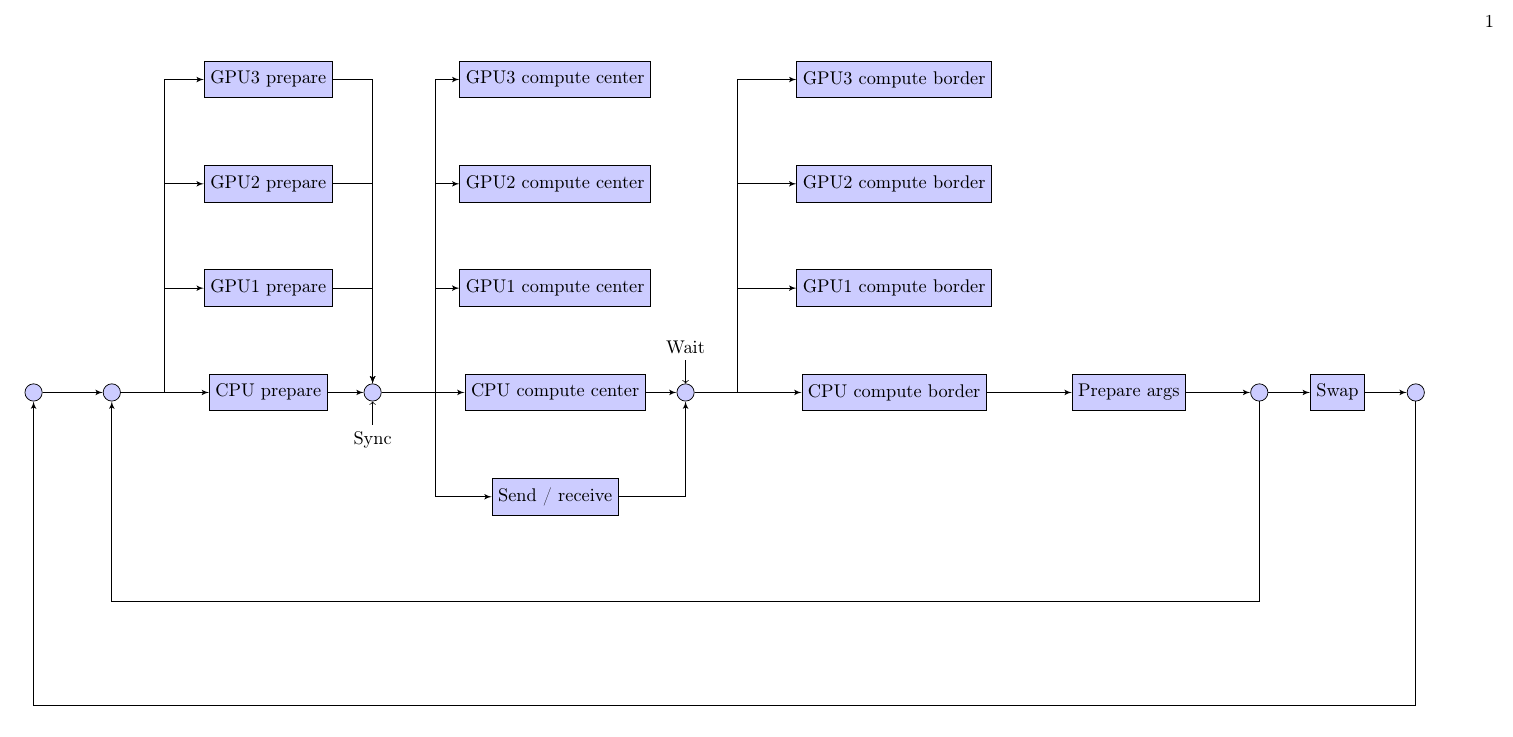
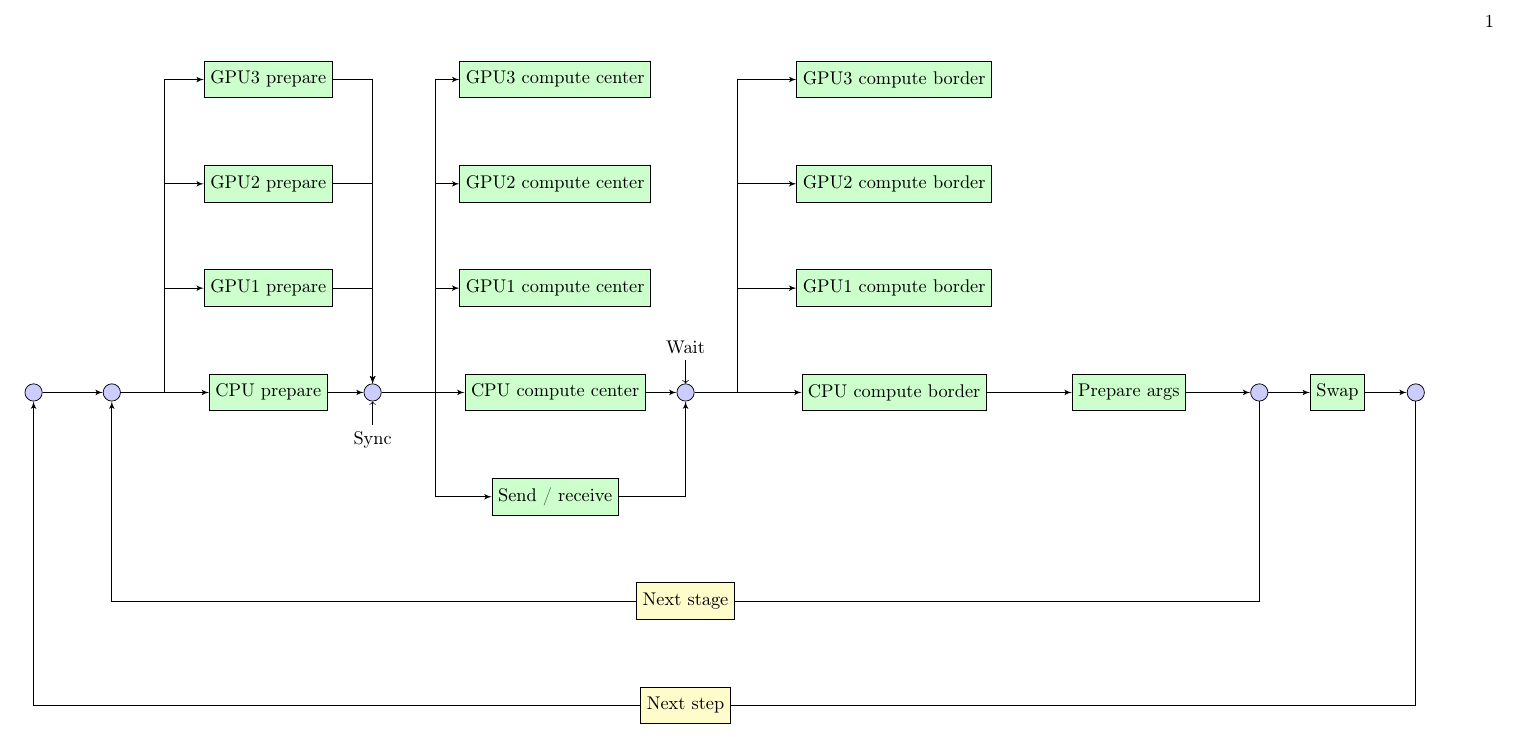
Before and after one commit to dglyzin/tracercore, a LaTeX book (article/new.tex): part of the page, cut so that both start at the same text. Compiled offline with pdfLaTeX.

Commit message:
Изменение цвета блоков

```diff
--- a/article/new.tex
+++ b/article/new.tex
@@ -9,7 +9,7 @@
 
 \begin{document}
 
-\tikzstyle{block} = [draw, fill=blue!20, rectangle, minimum height=2em]
+\tikzstyle{block} = [draw, fill=green!20, rectangle, minimum height=2em]
 \tikzstyle{sum} = [draw, fill=blue!20, circle]
 \tikzstyle{output} = [coordinate]
 \tikzstyle{pinstyle} = [pin edge={to-,thin,black}]
@@ -59,8 +59,11 @@
 	\node [block, right of=stopStage, node distance=1.5cm] (swap) {Swap};
 	\node [sum, right of=swap, node distance=1.5cm] (stopStep) {};
 
-	\node [output, below of=cpuCenter, node distance=4cm] (tmp1) {};
-	\node [output, below of=cpuCenter, node distance=6cm] (tmp2) {};
+	%\node [output, below of=wait, node distance=4cm, pin={[pinstyle]above:Next stage}] (tmp1) {};
+	%\node [output, below of=wait, node distance=6cm, pin={[pinstyle]above:Next step}] (tmp2) {};
+
+	\node [block, below of=wait, node distance=4cm, fill=yellow!20] (tmp1) {Next stage};
+	\node [block, below of=wait, node distance=6cm, fill=yellow!20] (tmp2) {Next step};
 
 	%\node [output, below of=wait, node distance=3cm] (output) {};
 
```
Also changed, not shown: article/new.pdf, 1 other file.
